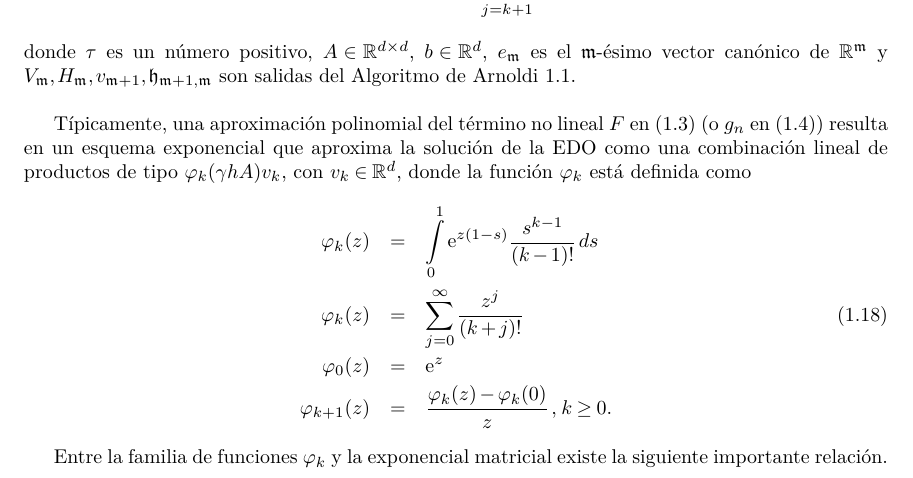
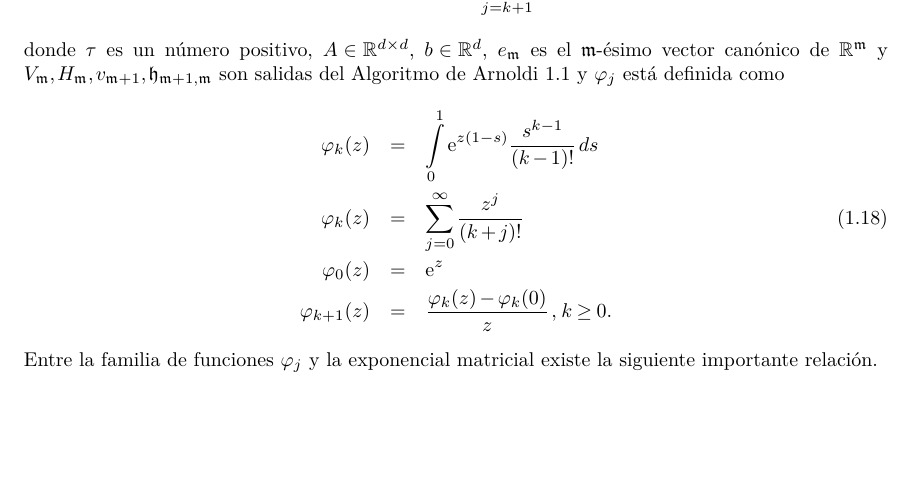
Before and after one commit to fsadannn/doc-tesis, a LaTeX thesis (Thesis.tex, which reads MainMatter/exponetial-int-and-ll-methods.tex): part of page 16 of 32, cut so that both start at the same text, the shorter picture padded with empty space. Compiled offline with pdfLaTeX.

Commit message:
move phi definition

```diff
--- a/MainMatter/exponetial-int-and-ll-methods.tex
+++ b/MainMatter/exponetial-int-and-ll-methods.tex
@@ -420,20 +419,14 @@ En general, para la familia de funciones $\varphi_k$ se establece la expansión
 \varphi_k(\tau A)b=||b||_2\tau^{k} V_\mf \varphi_k(\tau H_\mf)e_1 + ||b||_2\hf_{\mf+1,\mf}
 \sum_{j=k+1}^{\infty}\tau^{j} e_\mf^T\varphi_j(\tau H_\mf)e_1A^{j-k-1}v_{m+1} \label{PHI-EXPANSION}
 \end{equation}
-donde $\tau$ es un número positivo, $A\in\mathbb{R}^{d\times d}$, $b\in\mathbb{R}^d$, $e_\mf$ es el $\mf$-ésimo vector canónico de $\mathbb{R}^\mf$ y $V_\mf,H_\mf,v_{\mf+1},\hf_{\mf+1,\mf}$ son salidas del Algoritmo de Arnoldi \ref{alg:Arnoldi}.\\
-
-Típicamente, una aproximación polinomial del término no lineal $F$ en (\ref{VCF2}) (o $g_n$ en (\ref{VCF})) resulta en un esquema
-exponencial que aproxima la solución de la EDO como una combinación lineal de productos de tipo $\varphi_k(\gamma hA)v_k$, con
-$v_k\in \mathbb{R}^{d}$, donde la función $\varphi_k$ está definida como
+donde $\tau$ es un número positivo, $A\in\mathbb{R}^{d\times d}$, $b\in\mathbb{R}^d$, $e_\mf$ es el $\mf$-ésimo vector canónico de $\mathbb{R}^\mf$ y $V_\mf,H_\mf,v_{\mf+1},\hf_{\mf+1,\mf}$ son salidas del Algoritmo de Arnoldi \ref{alg:Arnoldi} y $\varphi_j$ está definida como
 \begin{eqnarray}\label{phi-definition}
     \varphi_k(z) & = &\int\limits_{0}^{1}\me{z(1-s)}\frac{s^{k-1}}{(k-1)!}\,ds \nonumber \\
     \varphi_k(z) & = &\sum\limits_{j=0}^{\infty}\frac{z^{j}}{(k+j)!}\label{DEF-PHI}\\
     \varphi_0(z) &=& \me{z} \nonumber\\
     \varphi_{k+1}(z) &=& \frac{\varphi_k(z)-\varphi_k(0)}{z}\,,\,k\geq0. \nonumber
 \end{eqnarray}
-
-Entre la familia de funciones $\varphi_k$ y la exponencial matricial existe la siguiente importante relación.
-
+Entre la familia de funciones $\varphi_j$ y la exponencial matricial existe la siguiente importante relación.
 \begin{theorem}\label{theorem:exp-phi}
     \cite{sidje1998expokit} Sea $c\in\mathbb{C}^{m}$, $H_m\in\mathbb{C}^{m\times m}$ y
     \begin{equation}
```
Also changed, not shown: MainMatter/exponetial-int-and-ll-methods.tex (1 more changed lines).
